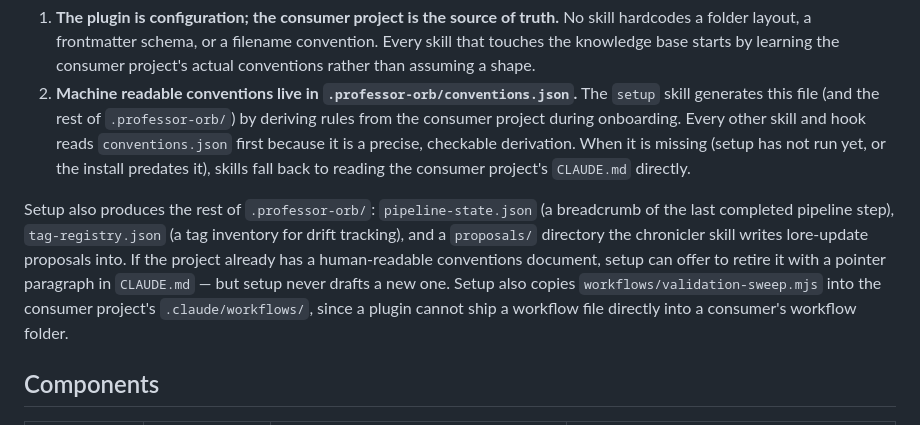
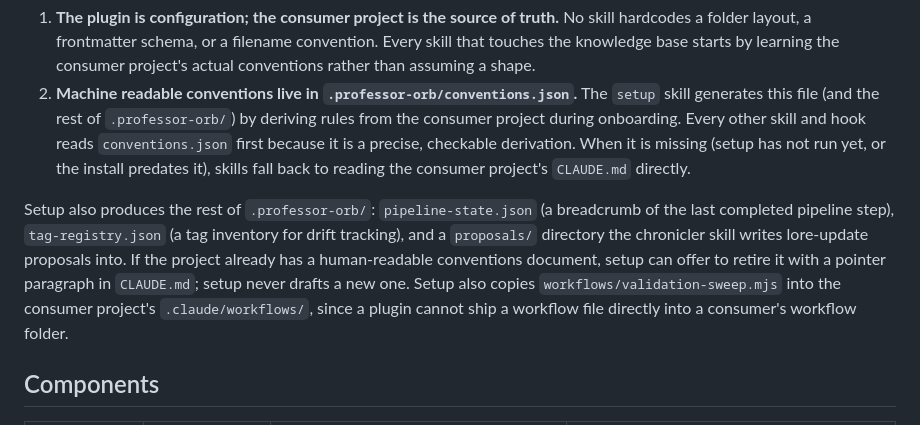
Before and after one commit to themrbeasley/personal-skills-and-plugins, a Markdown page: professor-orb/README.md, the part around the change. Rendered like a GitHub page.

Commit message:
fix(professor-orb): remove em dash in README line 14
Co-Authored-By: Claude Fable 5 <noreply@anthropic.com>

```diff
--- a/professor-orb/README.md
+++ b/professor-orb/README.md
@@ -11,7 +11,7 @@ Two facts govern everything else in this plugin:
 1. **The plugin is configuration; the consumer project is the source of truth.** No skill hardcodes a folder layout, a frontmatter schema, or a filename convention. Every skill that touches the knowledge base starts by learning the consumer project's actual conventions rather than assuming a shape.
 2. **Machine readable conventions live in `.professor-orb/conventions.json`.** The `setup` skill generates this file (and the rest of `.professor-orb/`) by deriving rules from the consumer project during onboarding. Every other skill and hook reads `conventions.json` first because it is a precise, checkable derivation. When it is missing (setup has not run yet, or the install predates it), skills fall back to reading the consumer project's `CLAUDE.md` directly.
 
-Setup also produces the rest of `.professor-orb/`: `pipeline-state.json` (a breadcrumb of the last completed pipeline step), `tag-registry.json` (a tag inventory for drift tracking), and a `proposals/` directory the chronicler skill writes lore-update proposals into. If the project already has a human-readable conventions document, setup can offer to retire it with a pointer paragraph in `CLAUDE.md` — but setup never drafts a new one. Setup also copies `workflows/validation-sweep.mjs` into the consumer project's `.claude/workflows/`, since a plugin cannot ship a workflow file directly into a consumer's workflow folder.
+Setup also produces the rest of `.professor-orb/`: `pipeline-state.json` (a breadcrumb of the last completed pipeline step), `tag-registry.json` (a tag inventory for drift tracking), and a `proposals/` directory the chronicler skill writes lore-update proposals into. If the project already has a human-readable conventions document, setup can offer to retire it with a pointer paragraph in `CLAUDE.md`; setup never drafts a new one. Setup also copies `workflows/validation-sweep.mjs` into the consumer project's `.claude/workflows/`, since a plugin cannot ship a workflow file directly into a consumer's workflow folder.
 
 ## Components
 
```
